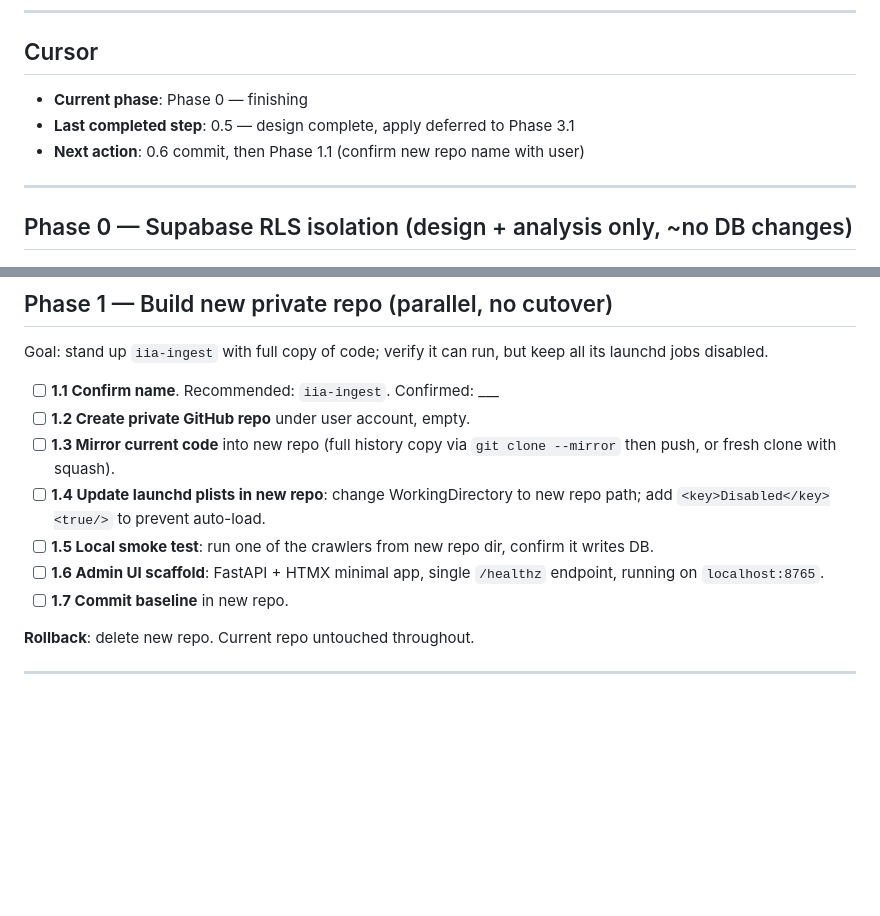
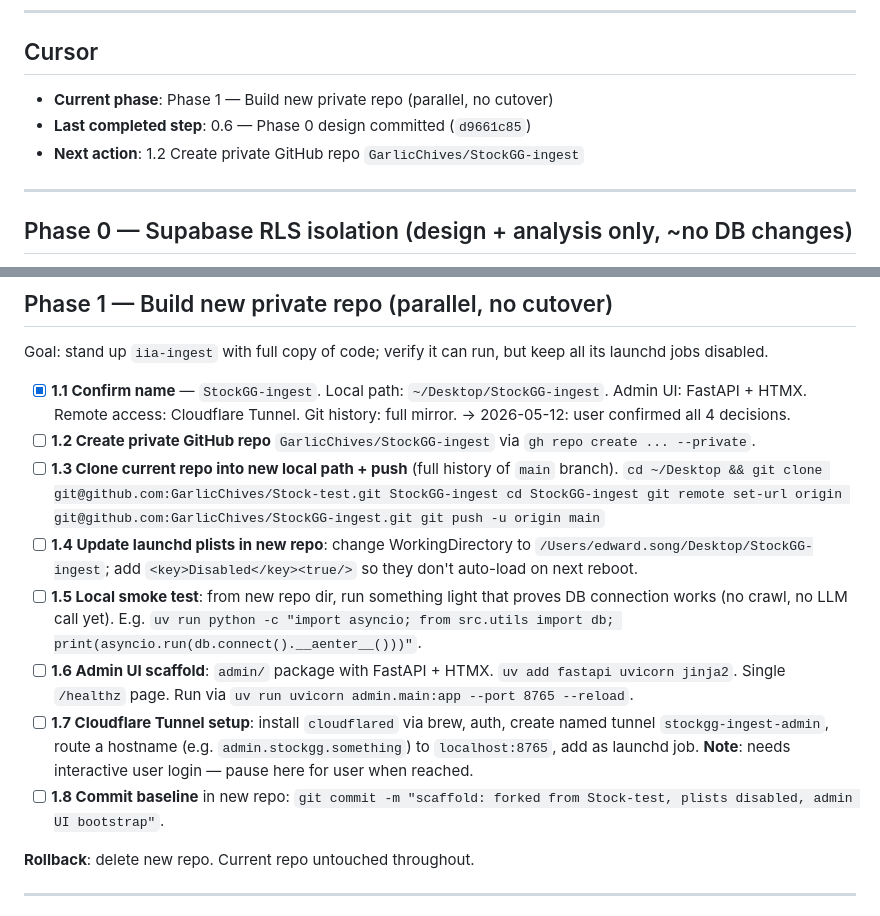
Before and after one commit to GarlicChives/stockgg, a Markdown page: migration/PROGRESS.md, 2 parts joined by grey strips. Drawn GitHub-style; blank space fills up the shorter version.

Commit message:
migration(1.1): user decisions logged, Phase 1 substeps refined
- New repo name: StockGG-ingest
- Local path: ~/Desktop/StockGG-ingest
- Admin UI: FastAPI + HTMX
- Remote access: Cloudflare Tunnel
- Git: full mirror of main branch

````diff
--- a/migration/PROGRESS.md
+++ b/migration/PROGRESS.md
@@ -24,9 +24,9 @@
 
 ## Cursor
 
-- **Current phase**: Phase 0 — finishing
-- **Last completed step**: 0.5 — design complete, apply deferred to Phase 3.1
-- **Next action**: 0.6 commit, then Phase 1.1 (confirm new repo name with user)
+- **Current phase**: Phase 1 — Build new private repo (parallel, no cutover)
+- **Last completed step**: 0.6 — Phase 0 design committed (`d9661c85`)
+- **Next action**: 1.2 Create private GitHub repo `GarlicChives/StockGG-ingest`
 
 ---
 
@@ -66,18 +66,37 @@ code. Output of Phase 0 = a green-light or a re-scope decision for Phase 1+.
 Goal: stand up `iia-ingest` with full copy of code; verify it can run, but
 keep all its launchd jobs disabled.
 
-- [ ] **1.1 Confirm name**. Recommended: `iia-ingest`. Confirmed: ___
-- [ ] **1.2 Create private GitHub repo** under user account, empty.
-- [ ] **1.3 Mirror current code** into new repo (full history copy via
-      `git clone --mirror` then push, or fresh clone with squash).
+- [x] **1.1 Confirm name** — `StockGG-ingest`. Local path:
+      `~/Desktop/StockGG-ingest`. Admin UI: FastAPI + HTMX. Remote
+      access: Cloudflare Tunnel. Git history: full mirror.
+      → 2026-05-12: user confirmed all 4 decisions.
+- [ ] **1.2 Create private GitHub repo** `GarlicChives/StockGG-ingest`
+      via `gh repo create ... --private`.
+- [ ] **1.3 Clone current repo into new local path + push** (full
+      history of `main` branch).
+      ```
+      cd ~/Desktop && git clone git@github.com:GarlicChives/Stock-test.git StockGG-ingest
+      cd StockGG-ingest
+      git remote set-url origin git@github.com:GarlicChives/StockGG-ingest.git
+      git push -u origin main
+      ```
 - [ ] **1.4 Update launchd plists in new repo**: change WorkingDirectory
-      to new repo path; add `<key>Disabled</key><true/>` to prevent
-      auto-load.
-- [ ] **1.5 Local smoke test**: run one of the crawlers from new repo dir,
-      confirm it writes DB.
-- [ ] **1.6 Admin UI scaffold**: FastAPI + HTMX minimal app, single
-      `/healthz` endpoint, running on `localhost:8765`.
-- [ ] **1.7 Commit baseline** in new repo.
+      to `/Users/edward.song/Desktop/StockGG-ingest`; add
+      `<key>Disabled</key><true/>` so they don't auto-load on next reboot.
+- [ ] **1.5 Local smoke test**: from new repo dir, run something light
+      that proves DB connection works (no crawl, no LLM call yet). E.g.
+      `uv run python -c "import asyncio; from src.utils import db;
+       print(asyncio.run(db.connect().__aenter__()))"`.
+- [ ] **1.6 Admin UI scaffold**: `admin/` package with FastAPI + HTMX.
+      `uv add fastapi uvicorn jinja2`. Single `/healthz` page.
+      Run via `uv run uvicorn admin.main:app --port 8765 --reload`.
+- [ ] **1.7 Cloudflare Tunnel setup**: install `cloudflared` via brew,
+      auth, create named tunnel `stockgg-ingest-admin`, route a
+      hostname (e.g. `admin.stockgg.something`) to `localhost:8765`,
+      add as launchd job. **Note**: needs interactive user login —
+      pause here for user when reached.
+- [ ] **1.8 Commit baseline** in new repo:
+      `git commit -m "scaffold: forked from Stock-test, plists disabled, admin UI bootstrap"`.
 
 **Rollback**: delete new repo. Current repo untouched throughout.
 
````
